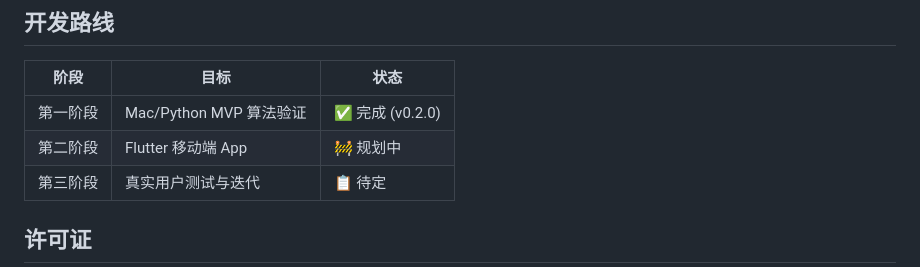
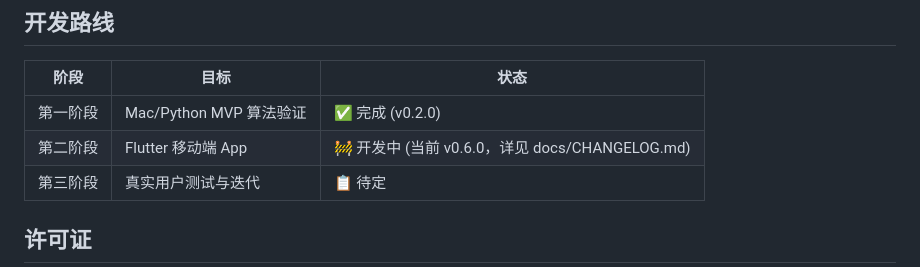
Before and after one commit to pomelo56/smart_eye, a Markdown page: README.md, the part around the change. Rendered like a GitHub page.

Commit message:
docs(readme): mark phase 2 as 'in development' (v0.6.0)
The Flutter mobile app phase is no longer 'planning' — it has been
actively developed from v0.3.0 through v0.6.0 (see docs/CHANGELOG.md
for the full history).

```diff
--- a/README.md
+++ b/README.md
@@ -128,7 +128,7 @@ git checkout v0.2.0
 | 阶段 | 目标 | 状态 |
 |------|------|------|
 | 第一阶段 | Mac/Python MVP 算法验证 | ✅ 完成 (v0.2.0) |
-| 第二阶段 | Flutter 移动端 App | 🚧 规划中 |
+| 第二阶段 | Flutter 移动端 App | 🚧 开发中 (当前 v0.6.0，详见 docs/CHANGELOG.md) |
 | 第三阶段 | 真实用户测试与迭代 | 📋 待定 |
 
 ## 许可证
```
